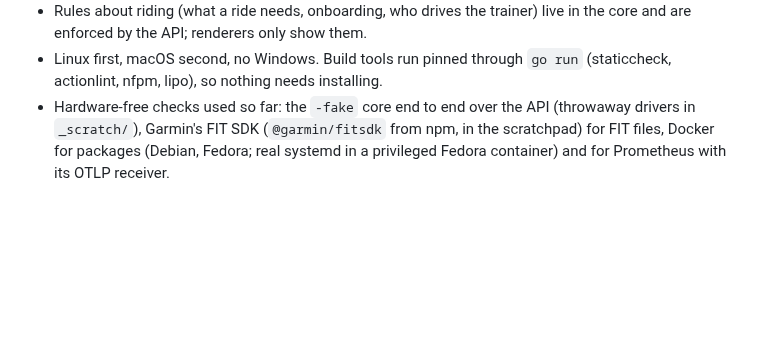
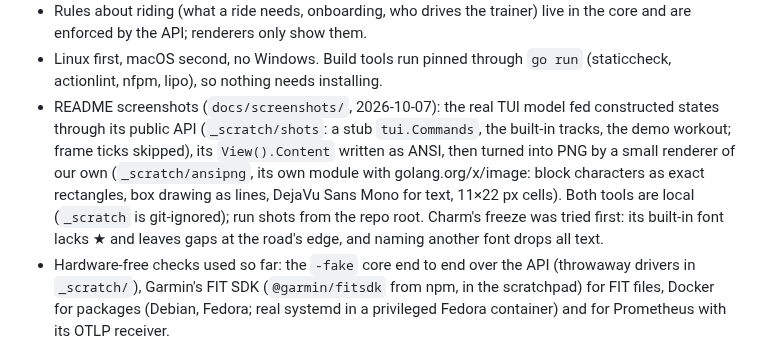
Before and after one commit to digimago/osscycler, a Markdown page: CLAUDE.md, the part around the change. GitHub-like rendering; blank space fills up the shorter version.

```diff
--- a/CLAUDE.md
+++ b/CLAUDE.md
@@ -165,4 +165,5 @@ Trainer, HRM <-> ANT+ stick <-> telemetry service <-> sim core -> renderer (swap
 - Tests and manual runs never touch the rider's real data: use `t.TempDir()`, and for a manual run of the core set both `HOME` and `OSSCYCLER_HOME` to a scratch folder (on 2026-10-07 a run with only `OSSCYCLER_HOME` set moved the owner's real profile; restored, and the migration rule fixed).
 - Rules about riding (what a ride needs, onboarding, who drives the trainer) live in the core and are enforced by the API; renderers only show them.
 - Linux first, macOS second, no Windows. Build tools run pinned through `go run` (staticcheck, actionlint, nfpm, lipo), so nothing needs installing.
+- README screenshots (`docs/screenshots/`, 2026-10-07): the real TUI model fed constructed states through its public API (`_scratch/shots`: a stub `tui.Commands`, the built-in tracks, the demo workout; frame ticks skipped), its `View().Content` written as ANSI, then turned into PNG by a small renderer of our own (`_scratch/ansipng`, its own module with golang.org/x/image: block characters as exact rectangles, box drawing as lines, DejaVu Sans Mono for text, 11×22 px cells). Both tools are local (`_scratch` is git-ignored); run shots from the repo root. Charm's freeze was tried first: its built-in font lacks ★ and leaves gaps at the road's edge, and naming another font drops all text.
 - Hardware-free checks used so far: the `-fake` core end to end over the API (throwaway drivers in `_scratch/`), Garmin's FIT SDK (`@garmin/fitsdk` from npm, in the scratchpad) for FIT files, Docker for packages (Debian, Fedora; real systemd in a privileged Fedora container) and for Prometheus with its OTLP receiver.
```
Also changed, not shown: README.md (+6 -1 lines), docs/screenshots/figure-8.png (added), docs/screenshots/workout-on-the-oval.png (added).
